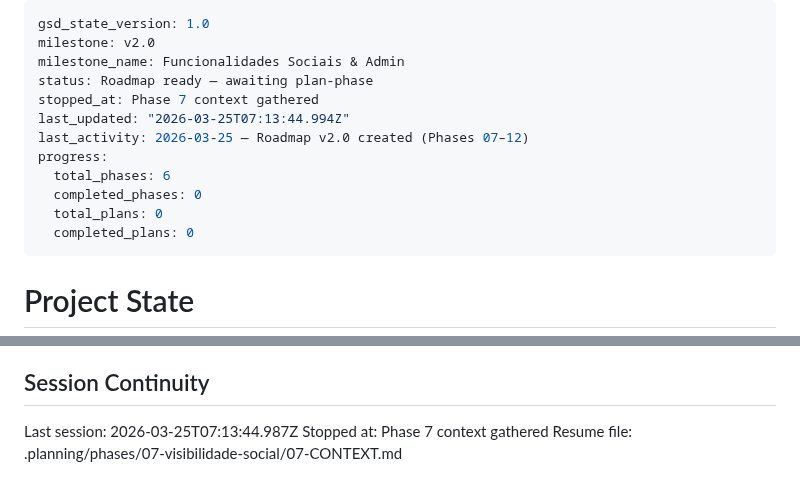
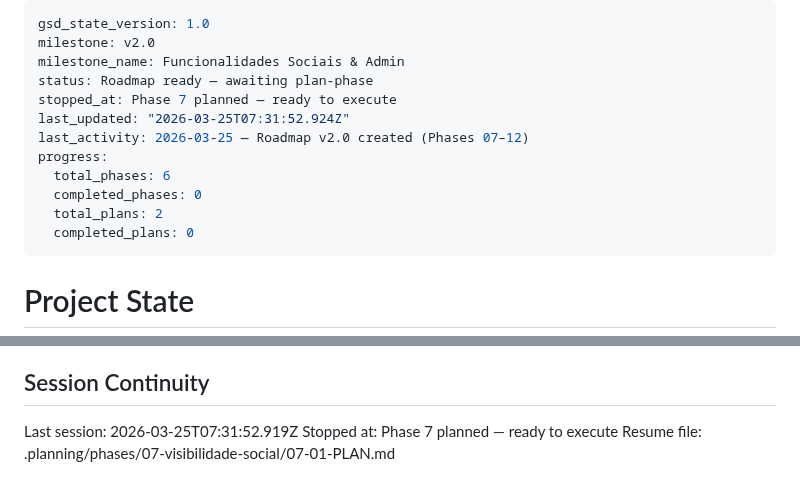
Before and after one commit to AlvaroRumpel/vida_ativa, a Markdown page: .planning/STATE.md, 2 parts joined by grey strips. Drawn GitHub-style.

Commit message:
docs(state): record phase 7 planning session

```diff
--- a/.planning/STATE.md
+++ b/.planning/STATE.md
@@ -3,13 +3,13 @@ gsd_state_version: 1.0
 milestone: v2.0
 milestone_name: Funcionalidades Sociais & Admin
 status: Roadmap ready — awaiting plan-phase
-stopped_at: Phase 7 context gathered
-last_updated: "2026-03-25T07:13:44.994Z"
+stopped_at: Phase 7 planned — ready to execute
+last_updated: "2026-03-25T07:31:52.924Z"
 last_activity: 2026-03-25 — Roadmap v2.0 created (Phases 07–12)
 progress:
   total_phases: 6
   completed_phases: 0
-  total_plans: 0
+  total_plans: 2
   completed_plans: 0
 ---
 
@@ -115,6 +115,6 @@ None yet.
 
 ## Session Continuity
 
-Last session: 2026-03-25T07:13:44.987Z
-Stopped at: Phase 7 context gathered
-Resume file: .planning/phases/07-visibilidade-social/07-CONTEXT.md
+Last session: 2026-03-25T07:31:52.919Z
+Stopped at: Phase 7 planned — ready to execute
+Resume file: .planning/phases/07-visibilidade-social/07-01-PLAN.md
```
